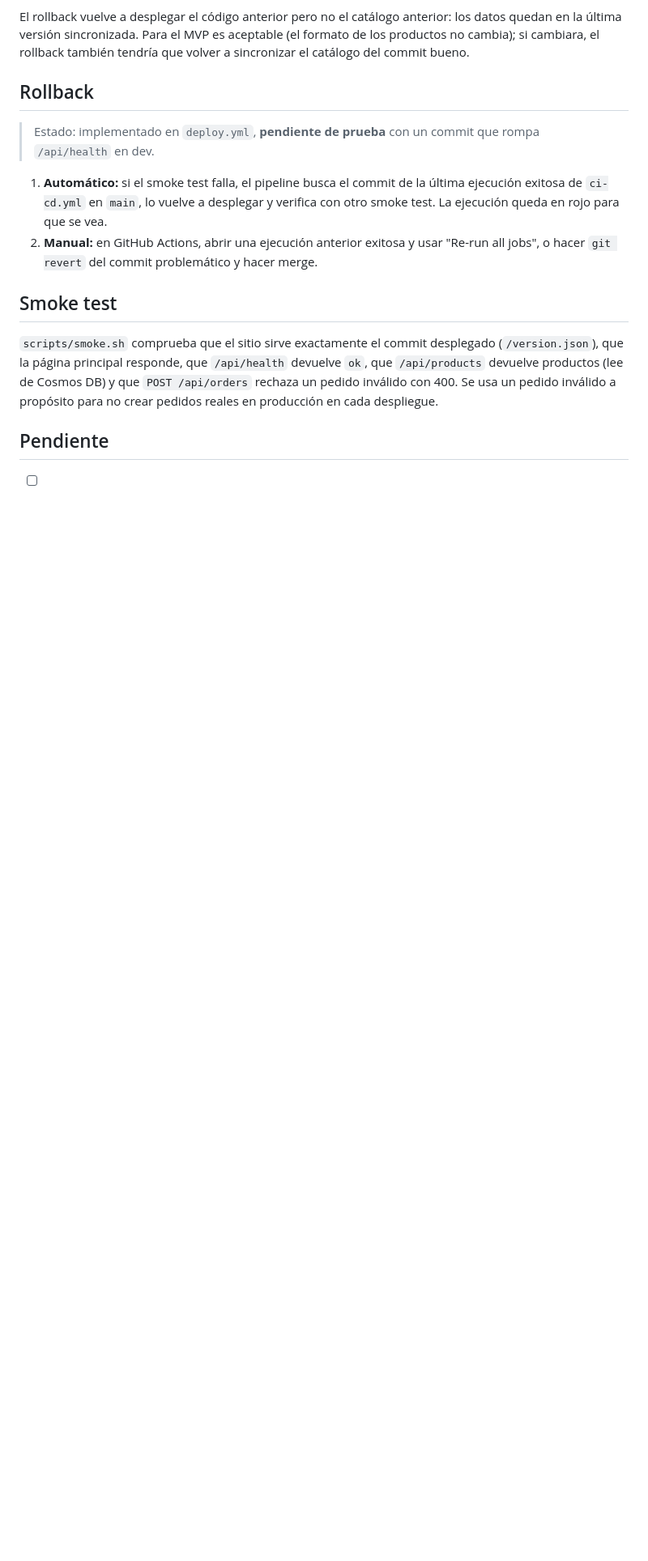
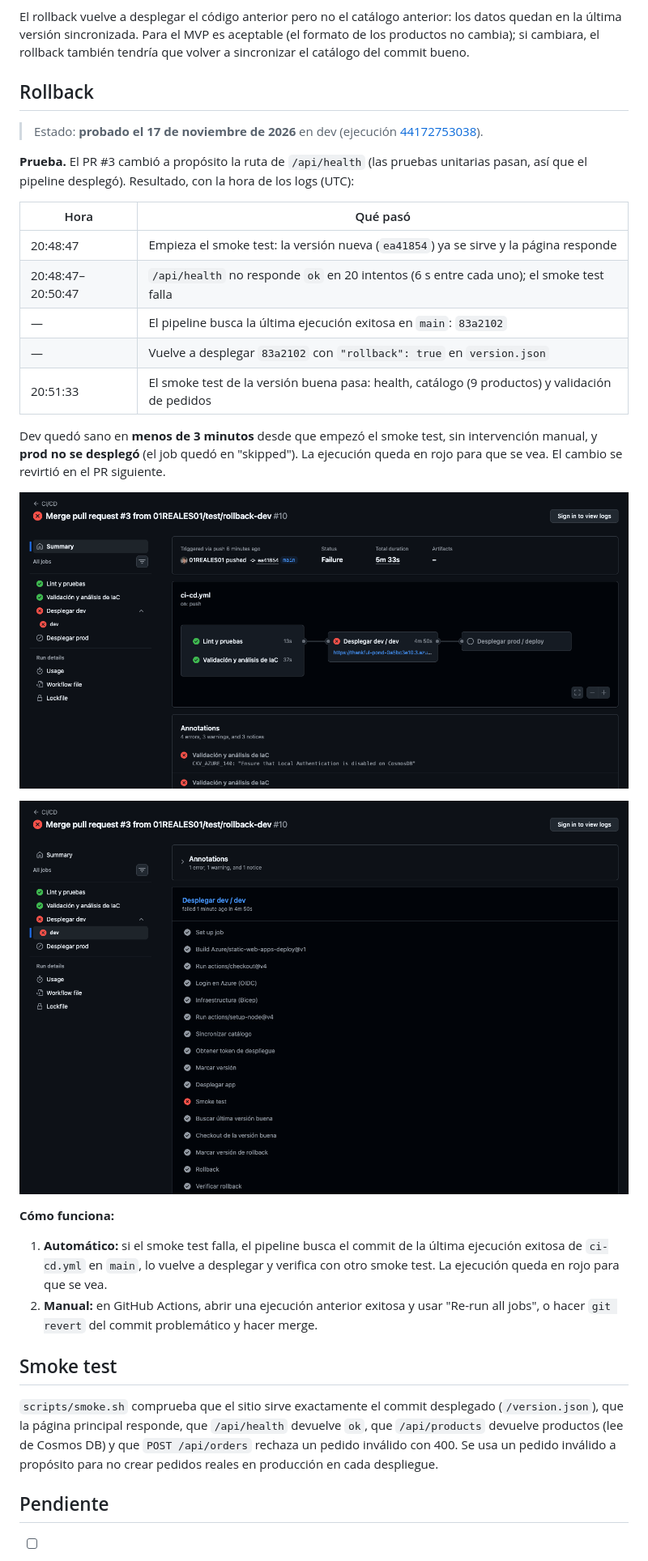
Before and after one commit to 01REALES01/pan-de-la-casa, a Markdown page: docs/despliegue.md, the part around one of its changes. Shown at 81% size. Rendered like a GitHub page; pictures changed too: docs/evidencias/rollback-ejecucion.png (added), docs/evidencias/rollback-pasos.png (added); blank space fills up the shorter version.

Commit message:
Rollback probado en dev: evidencia y resultado en docs/despliegue.md

```diff
--- a/docs/despliegue.md
+++ b/docs/despliegue.md
@@ -46,7 +46,30 @@ tendría que volver a sincronizar el catálogo del commit bueno.
 
 ## Rollback
 
-> Estado: implementado en `deploy.yml`, **pendiente de prueba** con un commit que rompa `/api/health` en dev.
+> Estado: **probado el 17 de noviembre de 2026** en dev (ejecución
+> [44172753038](https://github.com/01REALES01/pan-de-la-casa/actions/runs/44172753038)).
+
+**Prueba.** El PR #3 cambió a propósito la ruta de `/api/health` (las pruebas unitarias pasan, así que el pipeline
+desplegó). Resultado, con la hora de los logs (UTC):
+
+| Hora | Qué pasó |
+|---|---|
+| 20:48:47 | Empieza el smoke test: la versión nueva (`ea41854`) ya se sirve y la página responde |
+| 20:48:47–20:50:47 | `/api/health` no responde `ok` en 20 intentos (6 s entre cada uno); el smoke test falla |
+| — | El pipeline busca la última ejecución exitosa en `main`: `83a2102` |
+| — | Vuelve a desplegar `83a2102` con `"rollback": true` en `version.json` |
+| 20:51:33 | El smoke test de la versión buena pasa: health, catálogo (9 productos) y validación de pedidos |
+
+Dev quedó sano en **menos de 3 minutos** desde que empezó el smoke test, sin intervención manual, y **prod no se
+desplegó** (el job quedó en "skipped"). La ejecución queda en rojo para que se vea. El cambio se revirtió en el PR
+siguiente.
+
+![Ejecución con el despliegue a dev fallido y prod sin desplegar](evidencias/rollback-ejecucion.png)
+
+![Pasos del job de dev: el smoke test falla y el rollback se verifica](evidencias/rollback-pasos.png)
+
+**Cómo funciona:**
+
 
 1. **Automático:** si el smoke test falla, el pipeline busca el commit de la última ejecución exitosa de `ci-cd.yml`
    en `main`, lo vuelve a desplegar y verifica con otro smoke test. La ejecución queda en rojo para que se vea.
```
Also changed, not shown: other parts of docs/despliegue.md (+2 -2 lines).
